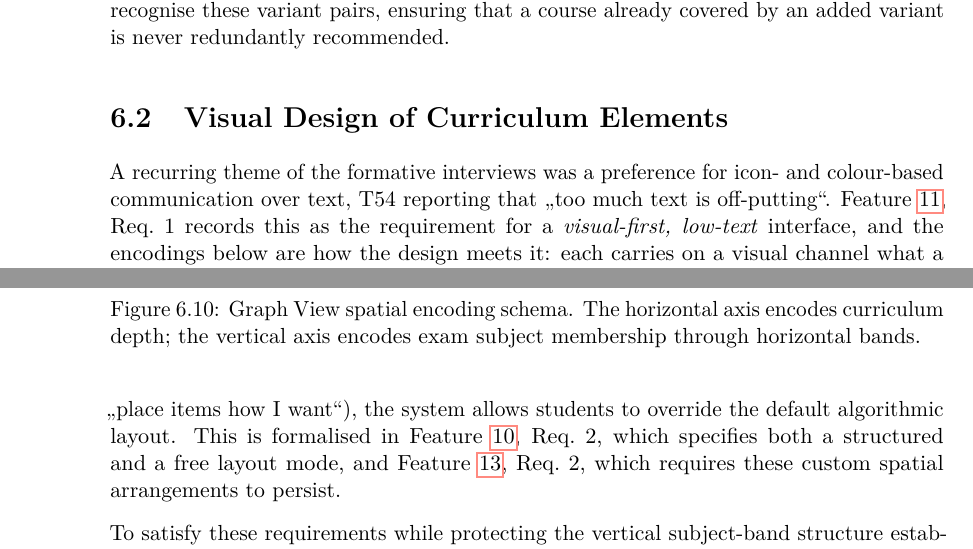
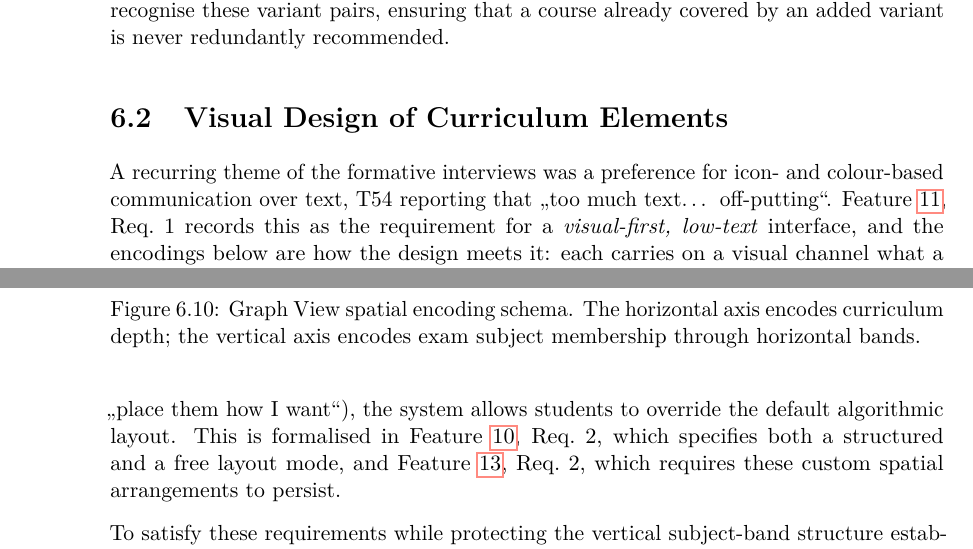
Before and after one commit to morischumacher/Diploma_Thesis, a LaTeX thesis (main.tex, which reads chapters/design.tex): two parts of pages 58 and 70 of 207, joined at a grey line, cut so that both start at the same text. Compiled offline with pdfLaTeX.

Commit message:
Ch6: two quotations smoothed away from what the participant said
Both name their theme before the quotation rather than after it, which
is why the codebook check never looked at them.

- Section 6.2 quoted T54 as "too much text is off-putting". The excerpt
  is "…too much text… off-putting…"; the thesis had inserted "is" to
  make a sentence of it.
- Section 6.5.2 quoted T28 as "place items how I want" where the
  excerpt, and Section 6.1.2's own use of it, read "place them how I
  want".

Co-Authored-By: Claude Opus 5 <noreply@anthropic.com>
Claude-Session: https://claude.ai/code/session_01MLUFGCVLTdE5xbPVnNzfiY

```diff
--- a/chapters/design.tex
+++ b/chapters/design.tex
@@ -183,7 +183,7 @@ Furthermore, the system must handle alternative course formats without breaking
 
 \section{Visual Design of Curriculum Elements}
 \label{sec:visual}
-A recurring theme of the formative interviews was a preference for icon- and colour-based communication over text, T54 reporting that \enquote{too much text is off-putting}. Feature~\ref{feat:011}, Req.~1 records this as the requirement for a \emph{visual-first, low-text} interface, and the encodings below are how the design meets it: each carries on a visual channel what a card would otherwise have to spell out, with text kept as a redundant confirmation.
+A recurring theme of the formative interviews was a preference for icon- and colour-based communication over text, T54 reporting that \enquote{too much text… off-putting}. Feature~\ref{feat:011}, Req.~1 records this as the requirement for a \emph{visual-first, low-text} interface, and the encodings below are how the design meets it: each carries on a visual channel what a card would otherwise have to spell out, with text kept as a redundant confirmation.
 
 % ------------------------------------------------------------
 
@@ -806,7 +806,7 @@ Based on this, the curriculum tree renders left-to-right across four depth level
 \subsection{Personal Customisability of Node Positions}
 \label{sec:card-ordering}
 
-Bartel et al.'s~\cite{bartel_design_2024} combined principle of user-centred design and study-programme-specific personalisation advocates giving students active control over their planning environment. Motivated by this theoretical foundation and direct user feedback (T28: \enquote{place items how I want}), the system allows students to override the default algorithmic layout. This is formalised in Feature~\ref{feat:010}, Req.~2, which specifies both a structured and a free layout mode, and Feature~\ref{feat:013}, Req.~2, which requires these custom spatial arrangements to persist.
+Bartel et al.'s~\cite{bartel_design_2024} combined principle of user-centred design and study-programme-specific personalisation advocates giving students active control over their planning environment. Motivated by this theoretical foundation and direct user feedback (T28: \enquote{place them how I want}), the system allows students to override the default algorithmic layout. This is formalised in Feature~\ref{feat:010}, Req.~2, which specifies both a structured and a free layout mode, and Feature~\ref{feat:013}, Req.~2, which requires these custom spatial arrangements to persist.
 
 To satisfy these requirements while protecting the vertical subject-band structure established in Section~\ref{sec:graph-ltr}, customisability is deliberately restricted to the horizontal axis. A student may drag any node left or right within its column, and the resulting offset persists across sessions, fulfilling the free layout mode. The vertical axis remains managed by the system to prevent layout corruption, keeping subject bands intact.
 
```
